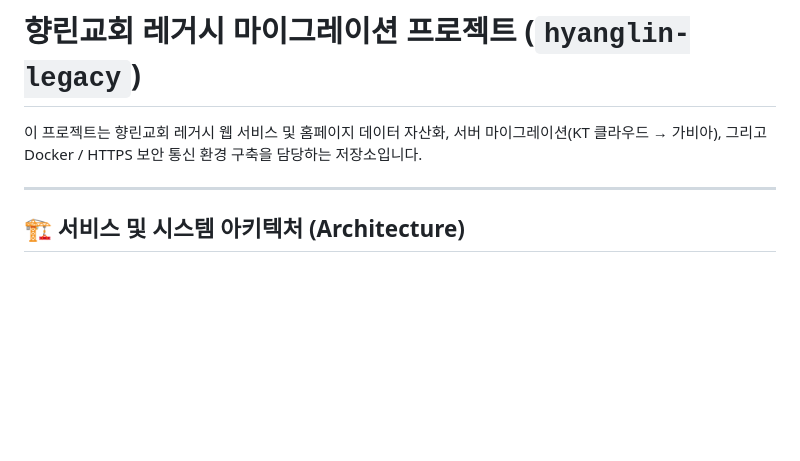
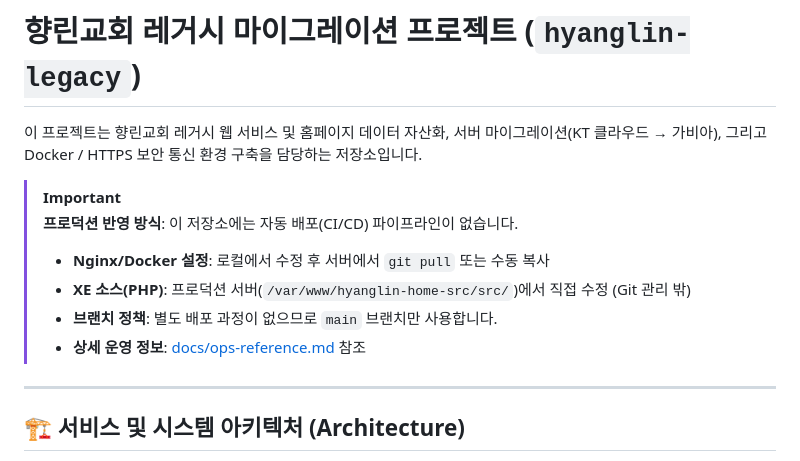
Before and after one commit to extralee/hyanglin-homepage-design, a Markdown page: README.md, the part around the change. GitHub-like rendering; blank space fills up the shorter version.

Commit message:
docs: README에 프로덕션 반영 방식 및 main 단일 브랜치 정책 명시

```diff
--- a/README.md
+++ b/README.md
@@ -1,6 +1,13 @@
 # 향린교회 레거시 마이그레이션 프로젝트 (`hyanglin-legacy`)
 
 이 프로젝트는 향린교회 레거시 웹 서비스 및 홈페이지 데이터 자산화, 서버 마이그레이션(KT 클라우드 → 가비아), 그리고 Docker / HTTPS 보안 통신 환경 구축을 담당하는 저장소입니다.
+
+> [!IMPORTANT]
+> **프로덕션 반영 방식**: 이 저장소에는 자동 배포(CI/CD) 파이프라인이 없습니다.
+> - **Nginx/Docker 설정**: 로컬에서 수정 후 서버에서 `git pull` 또는 수동 복사
+> - **XE 소스(PHP)**: 프로덕션 서버(`/var/www/hyanglin-home-src/src/`)에서 직접 수정 (Git 관리 밖)
+> - **브랜치 정책**: 별도 배포 과정이 없으므로 `main` 브랜치만 사용합니다.
+> - **상세 운영 정보**: [docs/ops-reference.md](docs/ops-reference.md) 참조
 
 ---
 
```
